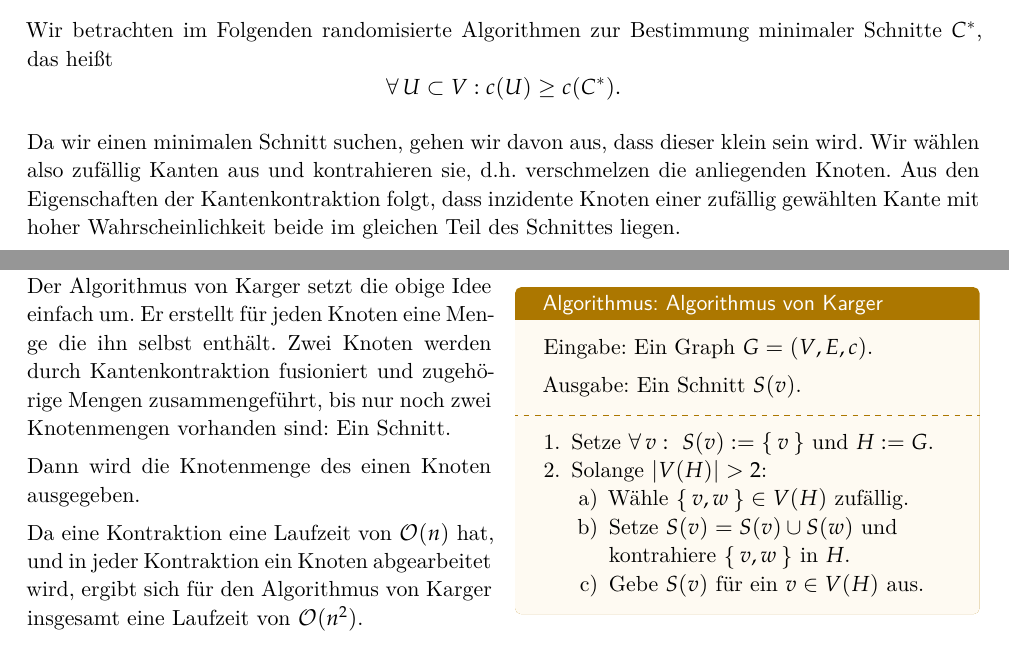
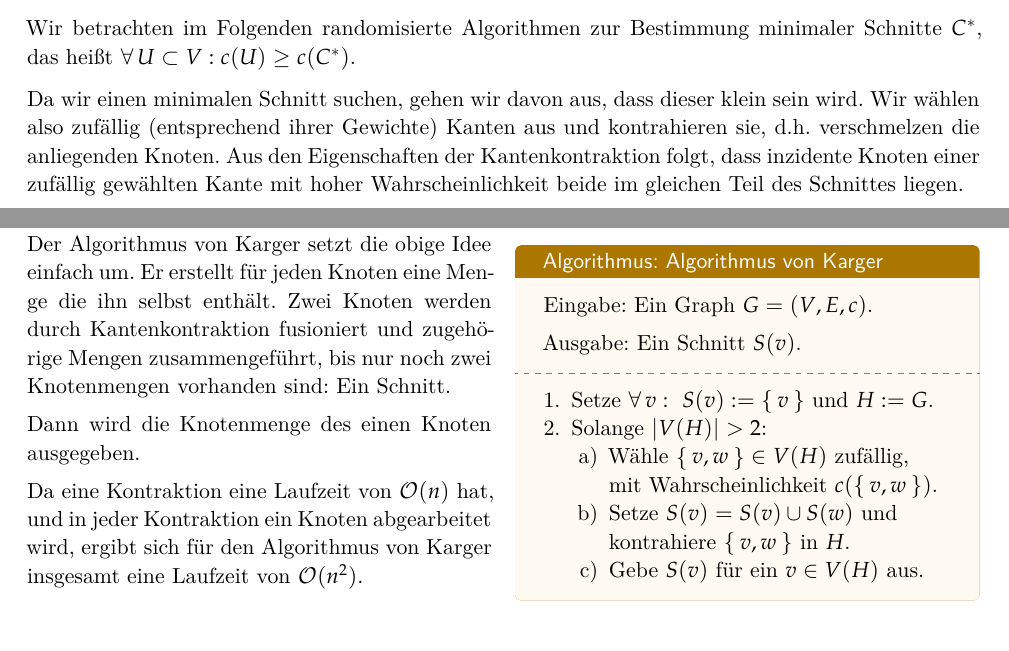
Before and after one commit to htwr-aachen/panikzettel, a LaTeX document (effi.tex): two parts of pages 31 and 32 of 45, joined at a grey line, cut so that both start at the same text. Compiled offline with XeLaTeX.

Commit message:
Effi: Mehr Zeugs

```diff
--- a/effi.tex
+++ b/effi.tex
@@ -1768,11 +1768,10 @@ Der Seidel-Algorithmus löst ein $d$-dimensionales LP mit $m$ Nebenbedingungen i
 
 \subsection{Minimaler Schnitt}
 
-Wir betrachten im Folgenden randomisierte Algorithmen zur Bestimmung minimaler Schnitte $C^*$, das heißt
-\[\Forall U \subset V : c(U) \ge c(C^*).\]
+Wir betrachten im Folgenden randomisierte Algorithmen zur Bestimmung minimaler Schnitte $C^*$, das heißt $\Forall U \subset V : c(U) \ge c(C^*)$.
 
 Da wir einen minimalen Schnitt suchen, gehen wir davon aus, dass dieser klein sein wird.
-Wir wählen also zufällig Kanten aus und \emph{kontrahieren} sie, d.h.\ verschmelzen die anliegenden Knoten.
+Wir wählen also zufällig (entsprechend ihrer Gewichte) Kanten aus und \emph{kontrahieren} sie, d.h.\ verschmelzen die anliegenden Knoten.
 Aus den Eigenschaften der Kantenkontraktion folgt, dass inzidente Knoten einer zufällig gewählten Kante mit hoher Wahrscheinlichkeit beide im gleichen Teil des Schnittes liegen.
 
 \begin{algo}{Kantenkontraktion}
@@ -1870,7 +1869,8 @@ Da eine Kontraktion eine Laufzeit von $\bigo(n)$ hat, und in jeder Kontraktion e
     \item Setze $\Forall v:~ S(v) := \Set{v}$ und $H := G$.
     \item Solange $|V(H)| > 2$:
     \begin{enumerate}
-        \item Wähle $\Set{v,w} \in V(H)$ zufällig.
+        \item Wähle $\Set{v,w} \in V(H)$ zufällig, \\
+              mit Wahrscheinlichkeit $c(\Set{v,w})$.
         \item Setze $S(v) = S(v) \cup S(w)$ und \\
               kontrahiere $\Set{v,w}$ in $H$.
         \item Gebe $S(v)$ für ein $v \in V(H)$ aus.
```
Also changed, not shown: effi.tex (6 more changed lines).
